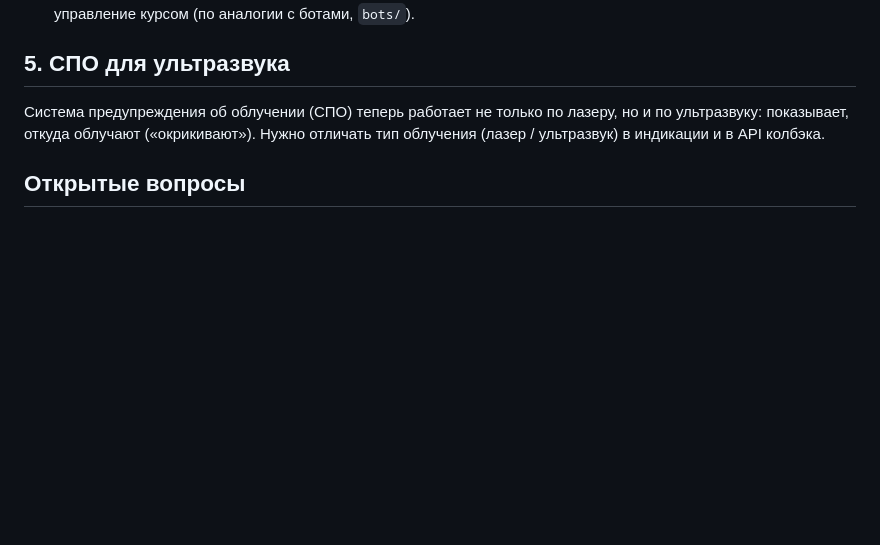
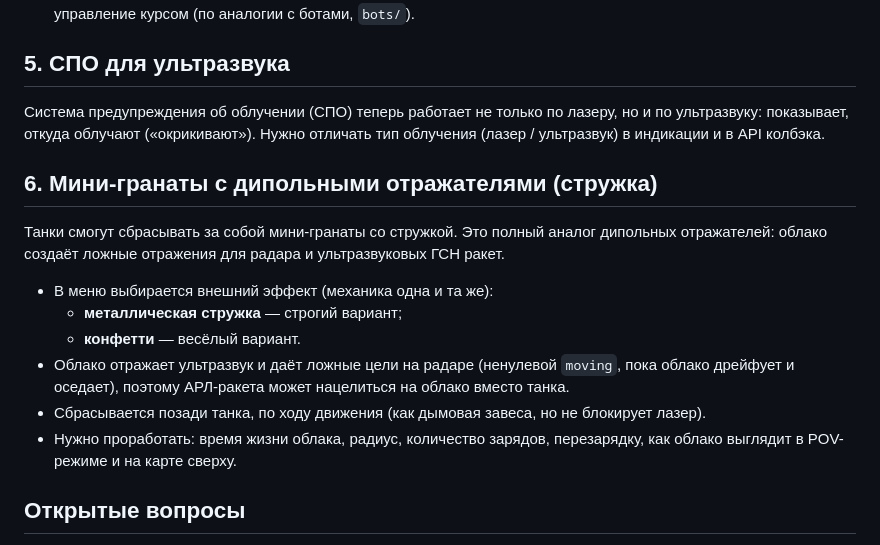
Before and after one commit to Skycader/war-bots, a Markdown page: plans/ultrasound-radar.md, the part around the change. Rendered like a GitHub page; blank space fills up the shorter version.

Commit message:
plans: add chaff (dipole reflector) grenades with strict/confetti effect
Co-Authored-By: Claude Sonnet 5.5 <noreply@anthropic.com>

```diff
--- a/plans/ultrasound-radar.md
+++ b/plans/ultrasound-radar.md
@@ -45,6 +45,17 @@
 
 Система предупреждения об облучении (СПО) теперь работает не только по лазеру, но и по ультразвуку: показывает, откуда облучают («окрикивают»). Нужно отличать тип облучения (лазер / ультразвук) в индикации и в API колбэка.
 
+## 6. Мини-гранаты с дипольными отражателями (стружка)
+
+Танки смогут сбрасывать за собой мини-гранаты со стружкой. Это полный аналог дипольных отражателей: облако создаёт ложные отражения для радара и ультразвуковых ГСН ракет.
+
+- В меню выбирается внешний эффект (механика одна и та же):
+  - **металлическая стружка** — строгий вариант;
+  - **конфетти** — весёлый вариант.
+- Облако отражает ультразвук и даёт ложные цели на радаре (ненулевой `moving`, пока облако дрейфует и оседает), поэтому АРЛ-ракета может нацелиться на облако вместо танка.
+- Сбрасывается позади танка, по ходу движения (как дымовая завеса, но не блокирует лазер).
+- Нужно проработать: время жизни облака, радиус, количество зарядов, перезарядку, как облако выглядит в POV-режиме и на карте сверху.
+
 ## Открытые вопросы
 
 - Формат API радара: колбэк `onRadarScan(points)` или метод `getRadarData()`, как часто обновляется.
```
